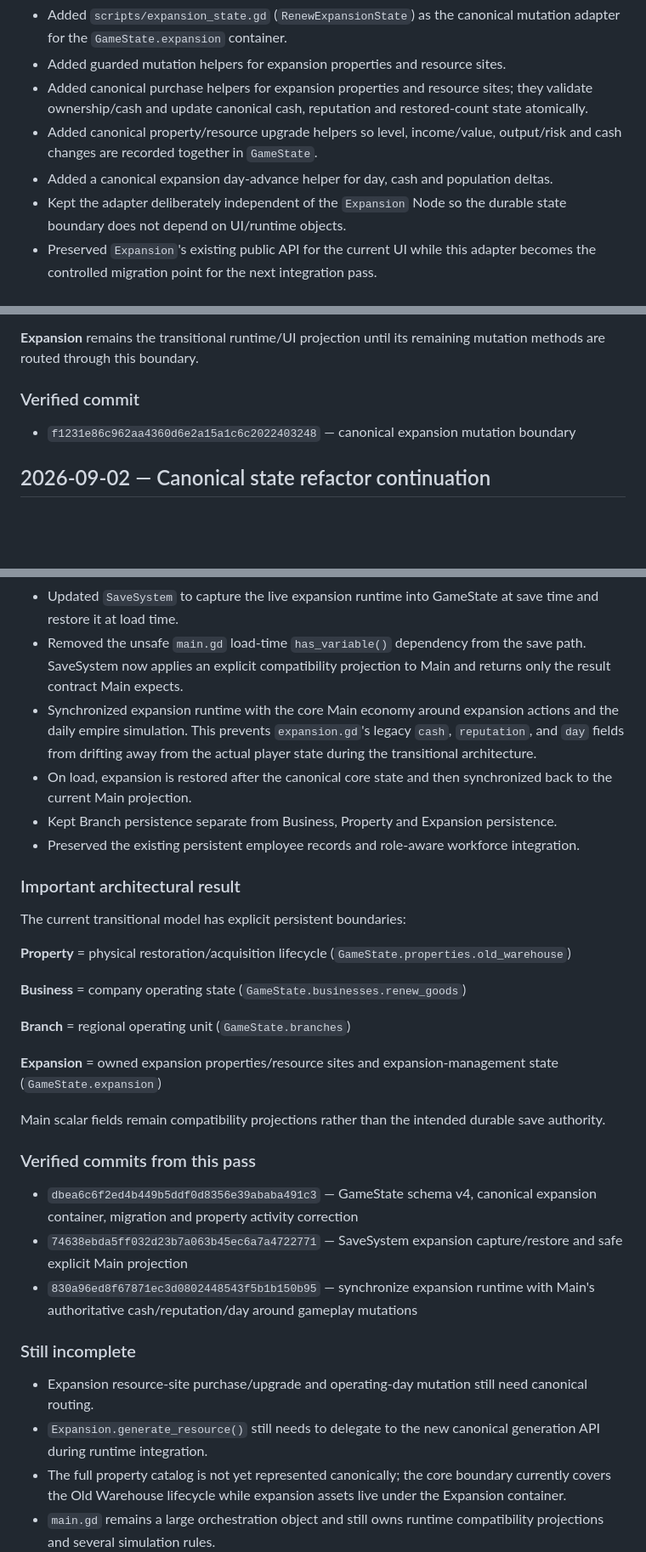
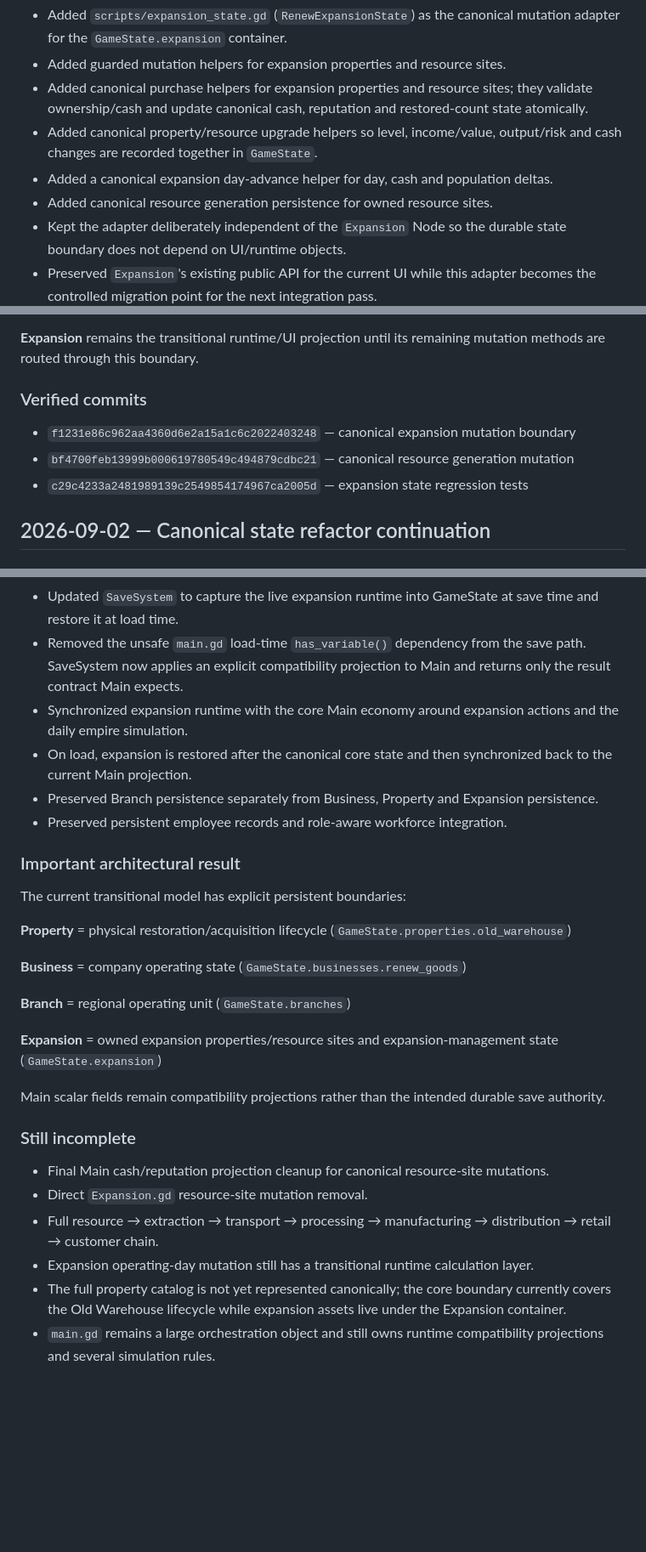
Before and after one commit to eghosa001/Games, a Markdown page: Docs/IMPLEMENTATION_PROGRESS.md, 3 parts joined by grey strips. Shown at 85% size. GitHub-like rendering; blank space fills up the shorter version.

```diff
--- a/Docs/IMPLEMENTATION_PROGRESS.md
+++ b/Docs/IMPLEMENTATION_PROGRESS.md
@@ -83,6 +64,7 @@ Static source review was performed after the changes. A Godot executable is not
 - Added canonical purchase helpers for expansion properties and resource sites; they validate ownership/cash and update canonical cash, reputation and restored-count state atomically.
 - Added canonical property/resource upgrade helpers so level, income/value, output/risk and cash changes are recorded together in `GameState`.
 - Added a canonical expansion day-advance helper for day, cash and population deltas.
+- Added canonical resource generation persistence for owned resource sites.
 - Kept the adapter deliberately independent of the `Expansion` Node so the durable state boundary does not depend on UI/runtime objects.
 - Preserved `Expansion`'s existing public API for the current UI while this adapter becomes the controlled migration point for the next integration pass.
 
@@ -96,9 +78,11 @@ The expansion persistence boundary now has an explicit mutation API instead of r
 
 **Expansion** remains the transitional runtime/UI projection until its remaining mutation methods are routed through this boundary.
 
-### Verified commit
+### Verified commits
 
 - `f1231e86c962aa4360d6e2a15a1c6c2022403248` — canonical expansion mutation boundary
+- `bf4700feb13999b000619780549c494879cdbc21` — canonical resource generation mutation
+- `c29c4233a2481989139c2549854174967ca2005d` — expansion state regression tests
 
 ## 2026-09-02 — Canonical state refactor continuation
 
@@ -114,10 +98,10 @@ The expansion persistence boundary now has an explicit mutation API instead of r
 - Added migration defaults for expansion state so older saves receive a valid expansion container without losing existing state.
 - Updated `SaveSystem` to capture the live expansion runtime into GameState at save time and restore it at load time.
 - Removed the unsafe `main.gd` load-time `has_variable()` dependency from the save path. SaveSystem now applies an explicit compatibility projection to Main and returns only the result contract Main expects.
-- Synchronized expansion runtime with the core Main economy around expansion actions and the daily empire simulation. This prevents `expansion.gd`'s legacy `cash`, `reputation`, and `day` fields from drifting away from the actual player state during the transitional architecture.
+- Synchronized expansion runtime with the core Main economy around expansion actions and the daily empire simulation.
 - On load, expansion is restored after the canonical core state and then synchronized back to the current Main projection.
-- Kept Branch persistence separate from Business, Property and Expansion persistence.
-- Preserved the existing persistent employee records and role-aware workforce integration.
+- Preserved Branch persistence separately from Business, Property and Expansion persistence.
+- Preserved persistent employee records and role-aware workforce integration.
 
 ### Important architectural result
 
@@ -133,16 +117,12 @@ The current transitional model has explicit persistent boundaries:
 
 Main scalar fields remain compatibility projections rather than the intended durable save authority.
 
-### Verified commits from this pass
-
-- `dbea6c6f2ed4b449b5ddf0d8356e39ababa491c3` — GameState schema v4, canonical expansion container, migration and property activity correction
-- `74638ebda5ff032d23b7a063b45ec6a7a4722771` — SaveSystem expansion capture/restore and safe explicit Main projection
-- `830a96ed8f67871ec3d0802448543f5b1b150b95` — synchronize expansion runtime with Main's authoritative cash/reputation/day around gameplay mutations
-
 ### Still incomplete
 
-- Expansion resource-site purchase/upgrade and operating-day mutation still need canonical routing.
-- `Expansion.generate_resource()` still needs to delegate to the new canonical generation API during runtime integration.
+- Final Main cash/reputation projection cleanup for canonical resource-site mutations.
+- Direct `Expansion.gd` resource-site mutation removal.
+- Full resource → extraction → transport → processing → manufacturing → distribution → retail → customer chain.
+- Expansion operating-day mutation still has a transitional runtime calculation layer.
 - The full property catalog is not yet represented canonically; the core boundary currently covers the Old Warehouse lifecycle while expansion assets live under the Expansion container.
 - `main.gd` remains a large orchestration object and still owns runtime compatibility projections and several simulation rules.
 - Employee management UI is incomplete.
```
Also changed, not shown: other parts of Docs/IMPLEMENTATION_PROGRESS.md (+13 -32 lines).
